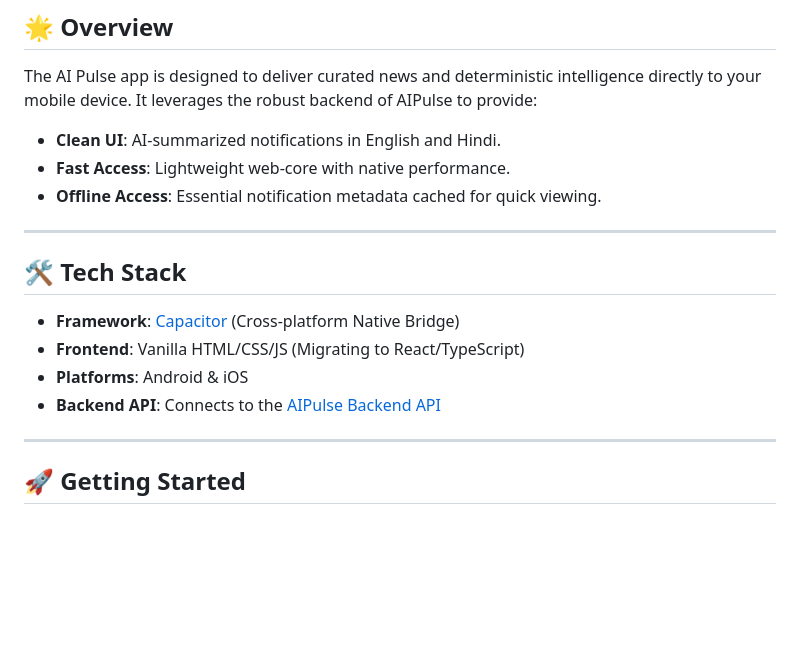
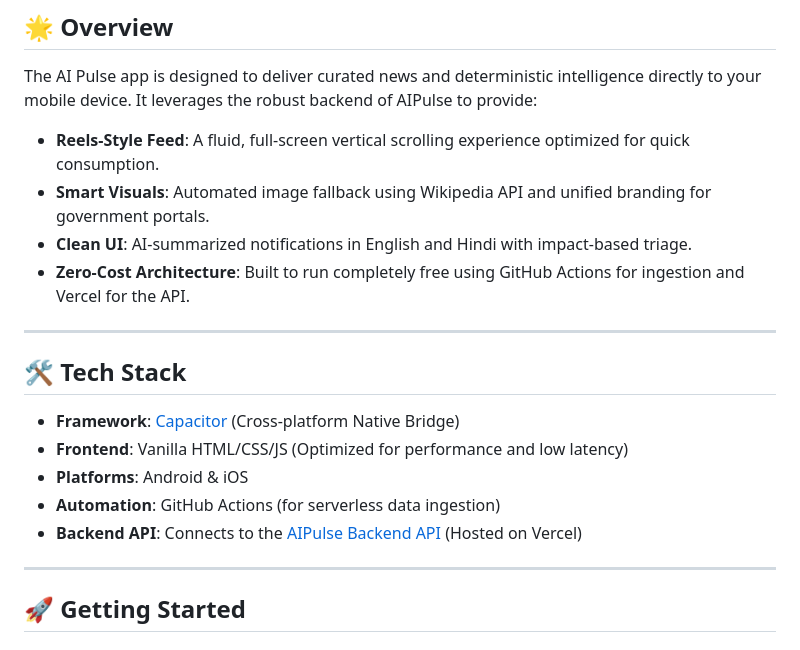
Before and after one commit to bhavik-mangla/ai-pulse-app, a Markdown page: README.md, the part around the change. Rendered like a GitHub page; blank space fills up the shorter version.

Commit message:
docs: update README to reflect reels-style feed and zero-cost architecture

```diff
--- a/README.md
+++ b/README.md
@@ -30,18 +30,20 @@ To test the Android version, please follow these steps:
 ## 🌟 Overview
 
 The AI Pulse app is designed to deliver curated news and deterministic intelligence directly to your mobile device. It leverages the robust backend of AIPulse to provide:
-- **Clean UI**: AI-summarized notifications in English and Hindi.
-- **Fast Access**: Lightweight web-core with native performance.
-- **Offline Access**: Essential notification metadata cached for quick viewing.
+- **Reels-Style Feed**: A fluid, full-screen vertical scrolling experience optimized for quick consumption.
+- **Smart Visuals**: Automated image fallback using Wikipedia API and unified branding for government portals.
+- **Clean UI**: AI-summarized notifications in English and Hindi with impact-based triage.
+- **Zero-Cost Architecture**: Built to run completely free using GitHub Actions for ingestion and Vercel for the API.
 
 ---
 
 ## 🛠️ Tech Stack
 
 - **Framework**: [Capacitor](https://capacitorjs.com/) (Cross-platform Native Bridge)
-- **Frontend**: Vanilla HTML/CSS/JS (Migrating to React/TypeScript)
+- **Frontend**: Vanilla HTML/CSS/JS (Optimized for performance and low latency)
 - **Platforms**: Android & iOS
-- **Backend API**: Connects to the [AIPulse Backend API](https://github.com/bhavik-mangla/aipulse-backend)
+- **Automation**: GitHub Actions (for serverless data ingestion)
+- **Backend API**: Connects to the [AIPulse Backend API](https://github.com/bhavik-mangla/aipulse-backend) (Hosted on Vercel)
 
 ---
 
```
